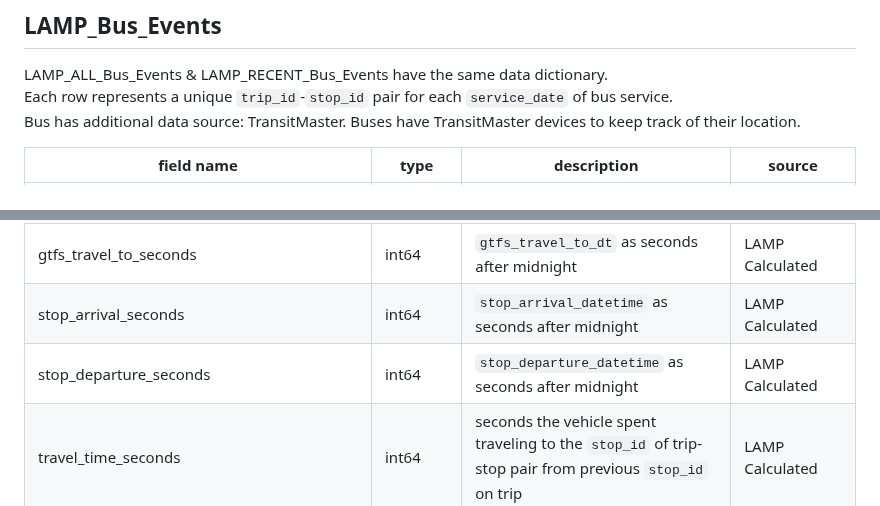
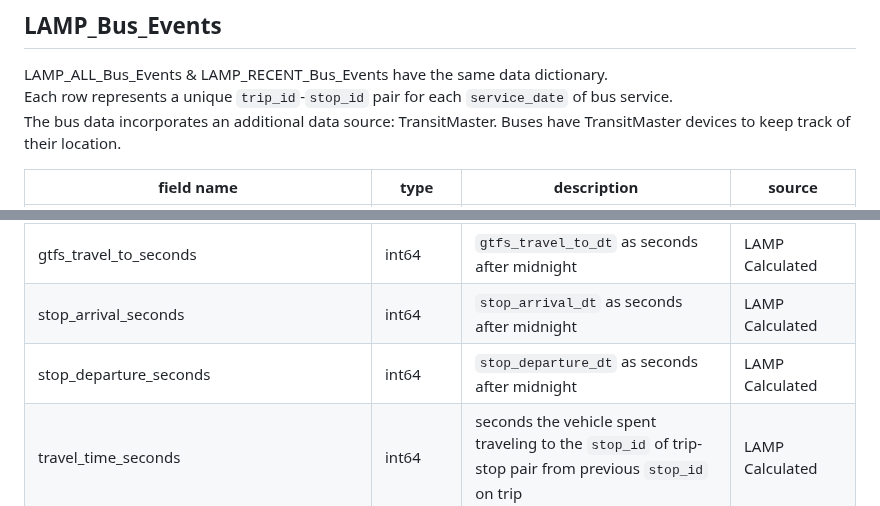
Before and after one commit to mbta/lamp, a Markdown page: Data_Dictionary.md, 2 parts joined by grey strips. Drawn GitHub-style.

Commit message:
minor clarify fixes to bus data dictionary

```diff
--- a/Data_Dictionary.md
+++ b/Data_Dictionary.md
@@ -267,7 +267,7 @@ In generating this dataset, translation string fields contain only the English t
 
 LAMP_ALL_Bus_Events & LAMP_RECENT_Bus_Events have the same data dictionary.\
 Each row represents a unique `trip_id`-`stop_id` pair for each `service_date` of bus service.\
-Bus has additional data source: TransitMaster. Buses have TransitMaster devices to keep track of their location.
+The bus data incorporates an additional data source: TransitMaster. Buses have TransitMaster devices to keep track of their location.
 
 | field name | type | description | source |
 | ----------- | --------- | ----------- | ------------ |
@@ -302,8 +302,8 @@ Bus has additional data source: TransitMaster. Buses have TransitMaster devices
 | stop_arrival_dt | datetime | earliest "STOPPED_AT" status `timestamp` for a trip-stop pair from GTFS-RT [VehiclePosition](https://gtfs.org/realtime/reference/#message-vehicleposition) | GTFS-RT
 | stop_departure_dt | datetime | equivalent to `gtfs_travel_to_dt` for next stop on trip | GTFS-RT
 | gtfs_travel_to_seconds | int64 | `gtfs_travel_to_dt` as seconds after midnight | LAMP Calculated
-| stop_arrival_seconds | int64 | `stop_arrival_datetime` as seconds after midnight | LAMP Calculated |
-| stop_departure_seconds | int64 | `stop_departure_datetime` as seconds after midnight | LAMP Calculated |
+| stop_arrival_seconds | int64 | `stop_arrival_dt` as seconds after midnight | LAMP Calculated |
+| stop_departure_seconds | int64 | `stop_departure_dt` as seconds after midnight | LAMP Calculated |
 | travel_time_seconds | int64 | seconds the vehicle spent traveling to the `stop_id` of trip-stop pair from previous `stop_id` on trip | LAMP Calculated |
 | dwell_time_seconds | int64 | seconds the vehicle spent stopped at `stop_id` of trip-stop pair | LAMP Calculated |
 | route_direction_headway_seconds	| int64 | seconds between consecutive vehicles departing `stop_id` on trips with same `route_id` and `direction_id` | LAMP Calculated |
```
